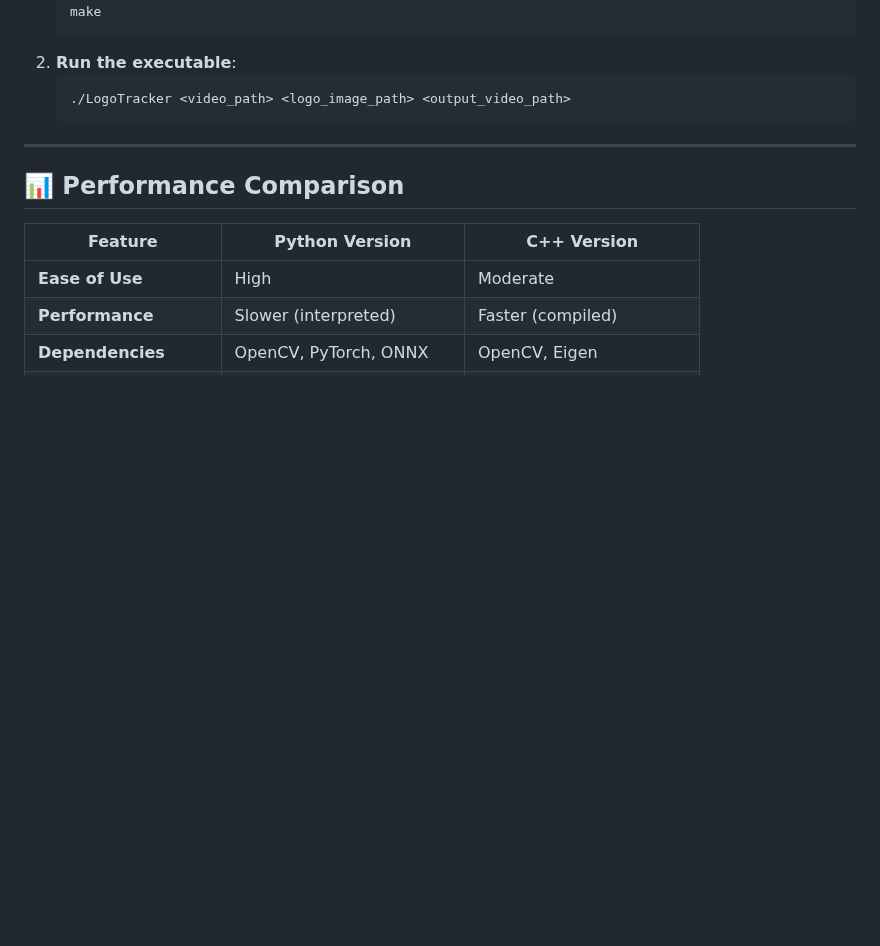
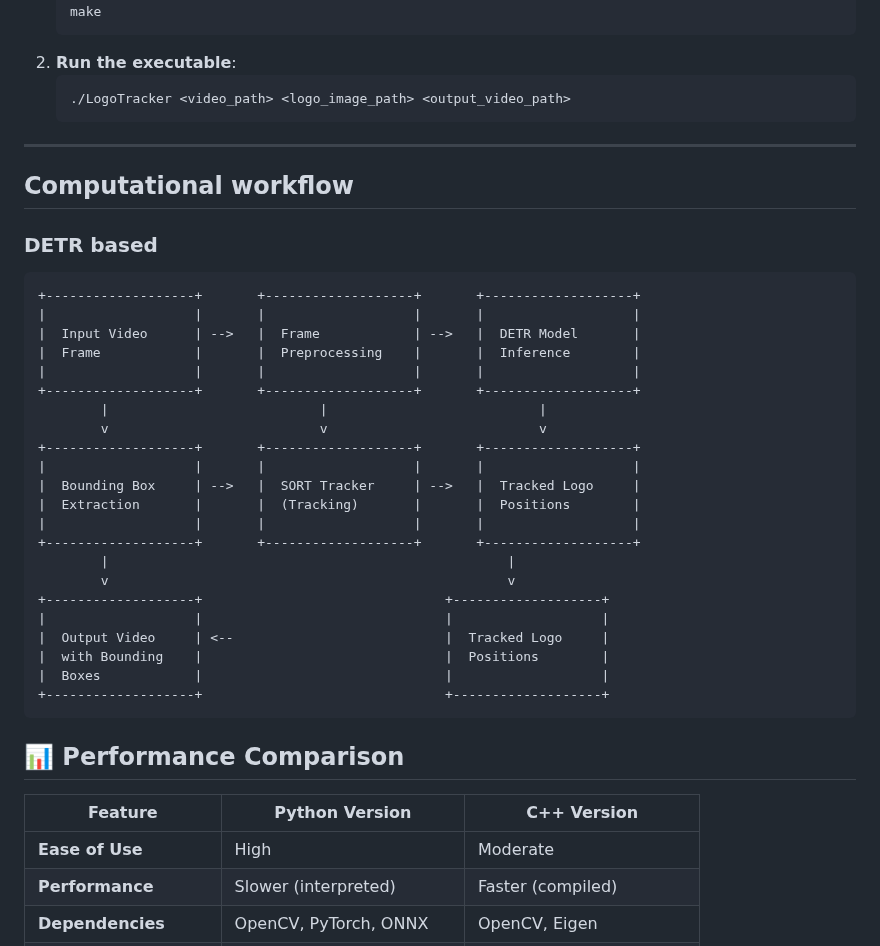
Before and after one commit to subharya83/cvml-exercise, a Markdown page: ex26/README.md, the part around the change. Drawn GitHub-style; blank space fills up the shorter version.

Commit message:
ex26: Updated DETR workflow

````diff
--- a/ex26/README.md
+++ b/ex26/README.md
@@ -85,6 +85,37 @@ As a computer vision graduate student, you're likely familiar with Python's ease
 
 ---
 
+## Computational workflow
+
+###
+
+### DETR based
+
+```
++-------------------+       +-------------------+       +-------------------+
+|                   |       |                   |       |                   |
+|  Input Video      | -->   |  Frame            | -->   |  DETR Model       |
+|  Frame            |       |  Preprocessing    |       |  Inference        |
+|                   |       |                   |       |                   |
++-------------------+       +-------------------+       +-------------------+
+        |                           |                           |
+        v                           v                           v
++-------------------+       +-------------------+       +-------------------+
+|                   |       |                   |       |                   |
+|  Bounding Box     | -->   |  SORT Tracker     | -->   |  Tracked Logo     |
+|  Extraction       |       |  (Tracking)       |       |  Positions        |
+|                   |       |                   |       |                   |
++-------------------+       +-------------------+       +-------------------+
+        |                                                   |
+        v                                                   v
++-------------------+                               +-------------------+
+|                   |                               |                   |
+|  Output Video     | <--                           |  Tracked Logo     |
+|  with Bounding    |                               |  Positions        |
+|  Boxes            |                               |                   |
++-------------------+                               +-------------------+
+```
+
 ## 📊 **Performance Comparison**
 
 | Feature                | Python Version          | C++ Version            |
````
